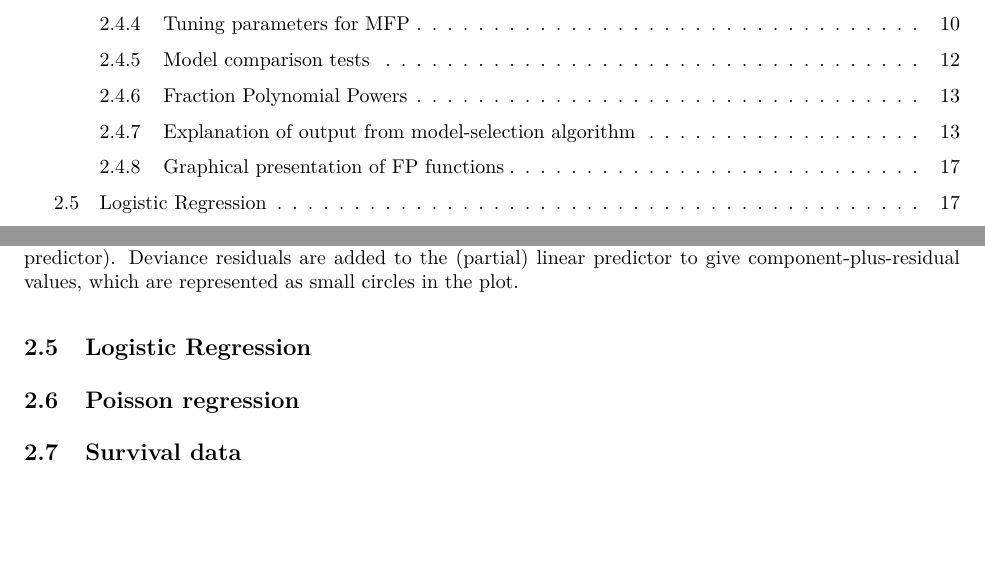
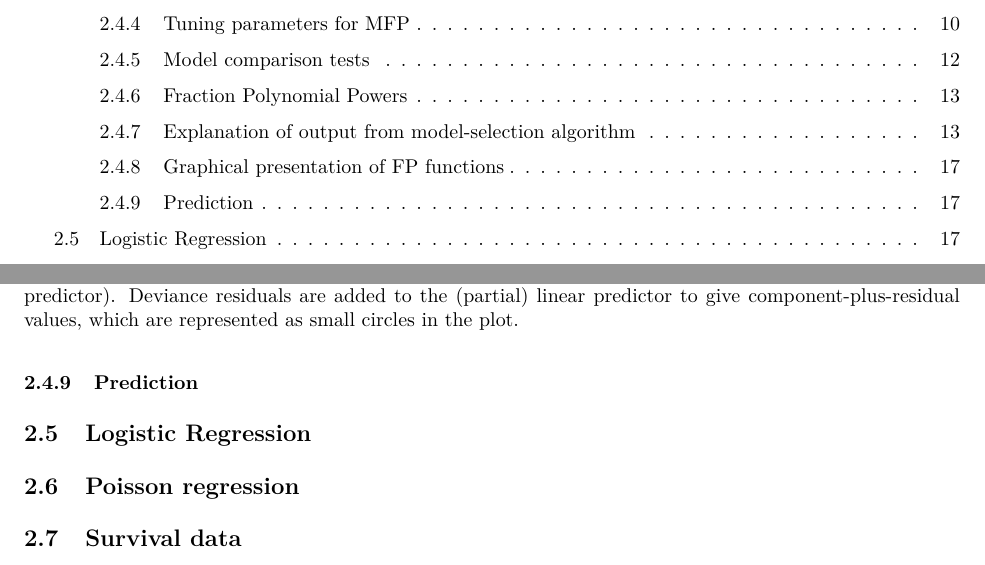
Before and after one commit to EdwinKipruto/mfp2, an R Markdown document (vignettes/mfp2.Rmd): two parts of pages 1 and 17 of 18, joined at a grey line, cut so that both start at the same text, the shorter picture padded with empty space. The pictures show the output file vignettes/mfp2.pdf that the author committed with the source.

Commit message:
updated vignette

```diff
--- a/vignettes/mfp2.Rmd
+++ b/vignettes/mfp2.Rmd
@@ -770,6 +770,7 @@ For generating function plots, the 'fracplot' function in Stata can be used. It
 
 For generalized linear and Cox models, the fitted values are plotted on the scale of the 'index' (linear predictor). Deviance residuals are added to the (partial) linear predictor to give component-plus-residual values, which are represented as small circles in the plot.
 
+### Prediction
 
 
 ## Logistic Regression
```
Also changed, not shown: vignettes/mfp2.pdf, 2 other files.
